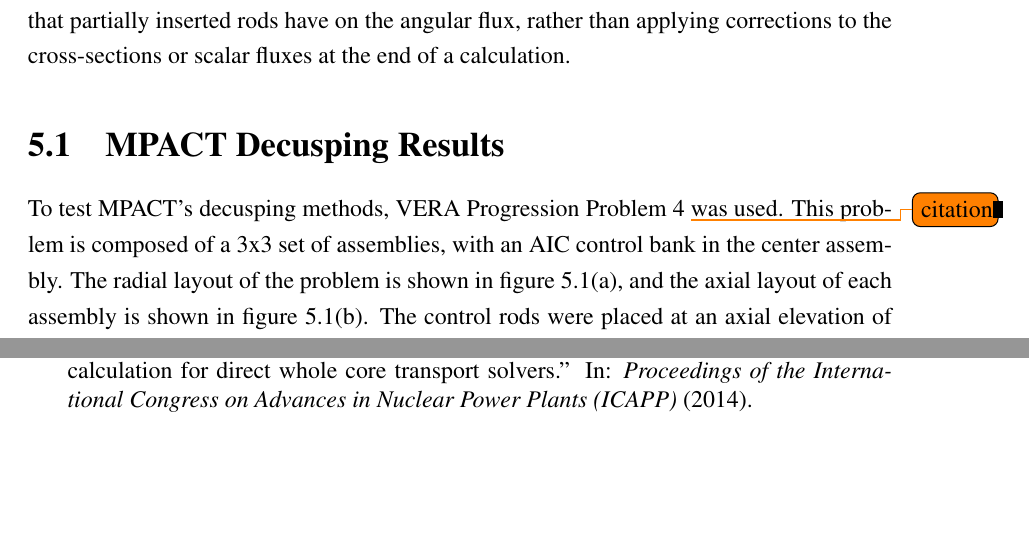
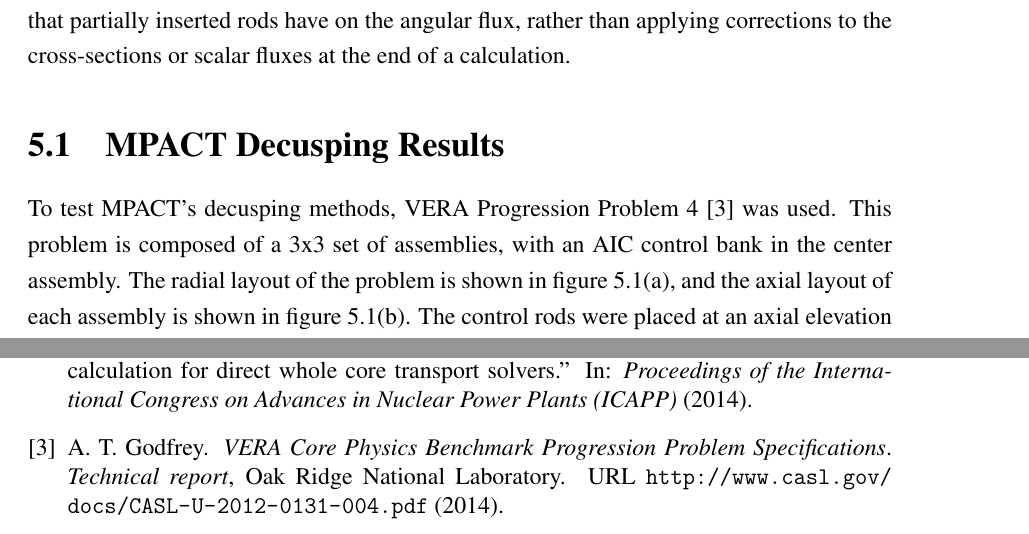
Before and after one commit to aarograh/dissertation, a LaTeX thesis (Prospectus/prospectus.tex, which reads Prospectus/05-results.tex): two parts of pages 42 and 47 of 47, joined at a grey line, cut so that both start at the same text, the shorter picture padded with empty space. Compiled offline with pdfLaTeX.

Commit message:
Added a couple citations to make sure bibliography is working in results chapter

```diff
--- a/Prospectus/05-results.tex
+++ b/Prospectus/05-results.tex
@@ -2,7 +2,7 @@
 
 \section{MPACT Decusping Results}
 
-To test MPACT's decusping methods, VERA Progression Problem 4 \todo{citation} was used.  This problem is composed of a 3x3 set of assemblies, with an AIC control bank in the center assembly.  The radial layout of the problem is shown in figure \ref{f:p4radial}, and the axial layout of each assembly is shown in figure \ref{f:p4axial}.  The control rods were placed at an axial elevation of \hl{numbers} above the core plate. \hl{Note about hybrid rod}
+To test MPACT's decusping methods, VERA Progression Problem 4 \cite{VERAProgressionProblems} was used.  This problem is composed of a 3x3 set of assemblies, with an AIC control bank in the center assembly.  The radial layout of the problem is shown in figure \ref{f:p4radial}, and the axial layout of each assembly is shown in figure \ref{f:p4axial}.  The control rods were placed at an axial elevation of \hl{numbers} above the core plate. \hl{Note about hybrid rod}
 
 For the reference solution, 58 MOC planes were used.  It was also ensured that the end of the control rods were exactly aligned with one of the MOC plane boundaries.  The cases using decusping methods used the same mesh, but with the 2 MOC planes around the tip of the control rod merged into a single plane to introduce cusping effects.  The accuracy and convergence data for these cases are shown in table \ref{t:p4decusp}
 
```
